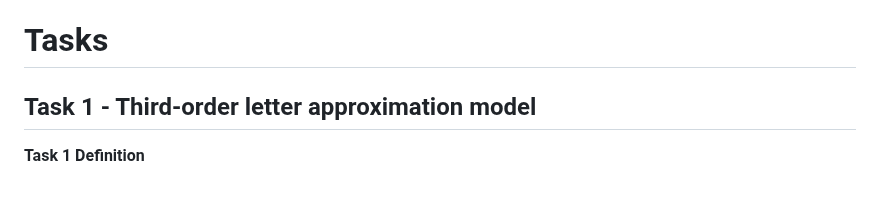
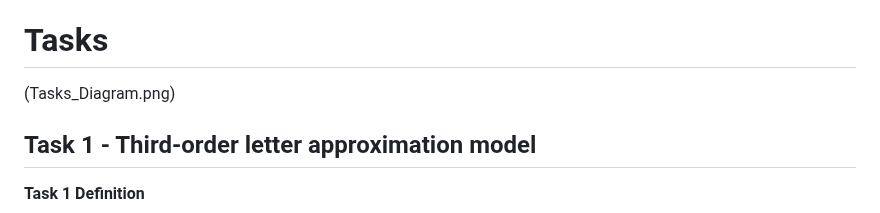
Before and after one commit to Hughem27/emergingtech, a Markdown page: README.md, the part around the change. Rendered like a GitHub page; blank space fills up the shorter version.

```diff
--- a/README.md
+++ b/README.md
@@ -25,6 +25,8 @@ Trigrams are an NLP concept and tool used in simpler statistical models. They ar
 
 
 # Tasks
+
+(Tasks_Diagram.png)
 ## Task 1 - Third-order letter approximation model
 **Task 1 Definition**<br>
 >Select five free English works in Plain Text UTF8 format from Project Gutenberg. Use them to create a model of the English language as follows. Remove any preamble and postamble. Remove all characters except for (ASCII) letters (uppercase and lowercase), full stops, and spaces. Make all letters uppercase.
```
